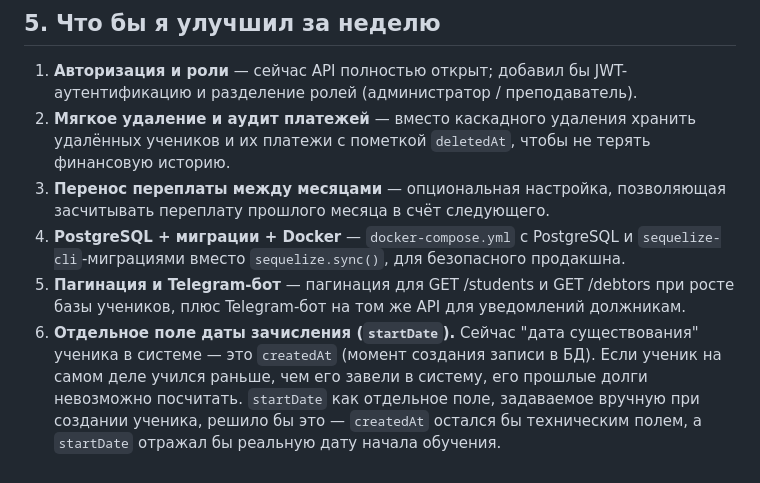
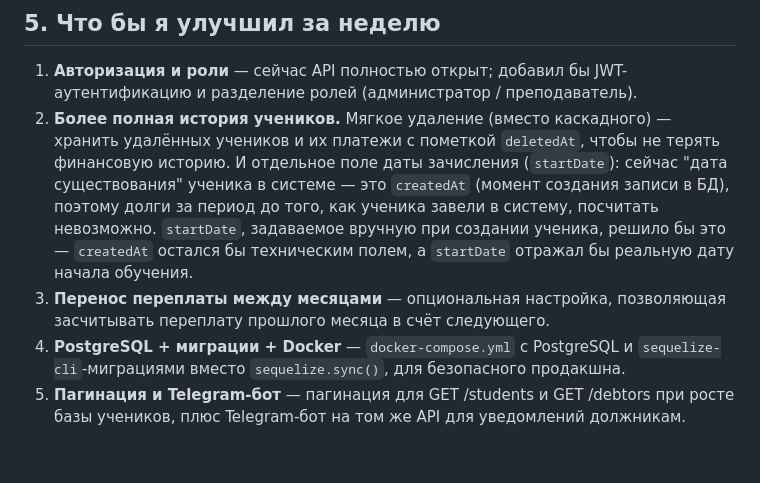
Before and after one commit to al1sher-hp/task, a Markdown page: README.md, the part around the change. Drawn GitHub-style.

Commit message:
Trim "improvements" list to 5 items as the task requires
Merged the soft-delete/audit item with the startDate item (both are
about preserving a student's history more completely) to get back
to 5 bullets, keeping startDate.

Co-Authored-By: Claude Sonnet 5 <noreply@anthropic.com>
Claude-Session: https://claude.ai/code/session_01RzeRaqcUjegxwyx8qshmXh

```diff
--- a/README.md
+++ b/README.md
@@ -242,18 +242,17 @@ curl "http://localhost:3000/debtors?month=2026-13"
 
 1. **Авторизация и роли** — сейчас API полностью открыт; добавил бы JWT-аутентификацию
    и разделение ролей (администратор / преподаватель).
-2. **Мягкое удаление и аудит платежей** — вместо каскадного удаления хранить
-   удалённых учеников и их платежи с пометкой `deletedAt`, чтобы не терять финансовую
-   историю.
+2. **Более полная история учеников.** Мягкое удаление (вместо каскадного) —
+   хранить удалённых учеников и их платежи с пометкой `deletedAt`, чтобы не терять
+   финансовую историю. И отдельное поле даты зачисления (`startDate`): сейчас
+   "дата существования" ученика в системе — это `createdAt` (момент создания
+   записи в БД), поэтому долги за период до того, как ученика завели в систему,
+   посчитать невозможно. `startDate`, задаваемое вручную при создании ученика,
+   решило бы это — `createdAt` остался бы техническим полем, а `startDate`
+   отражал бы реальную дату начала обучения.
 3. **Перенос переплаты между месяцами** — опциональная настройка, позволяющая
    засчитывать переплату прошлого месяца в счёт следующего.
 4. **PostgreSQL + миграции + Docker** — `docker-compose.yml` с PostgreSQL и
    `sequelize-cli`-миграциями вместо `sequelize.sync()`, для безопасного продакшна.
 5. **Пагинация и Telegram-бот** — пагинация для GET /students и GET /debtors при
    росте базы учеников, плюс Telegram-бот на том же API для уведомлений должникам.
-6. **Отдельное поле даты зачисления (`startDate`).** Сейчас "дата существования"
-   ученика в системе — это `createdAt` (момент создания записи в БД). Если ученик
-   на самом деле учился раньше, чем его завели в систему, его прошлые долги
-   невозможно посчитать. `startDate` как отдельное поле, задаваемое вручную при
-   создании ученика, решило бы это — `createdAt` остался бы техническим полем,
-   а `startDate` отражал бы реальную дату начала обучения.
```
